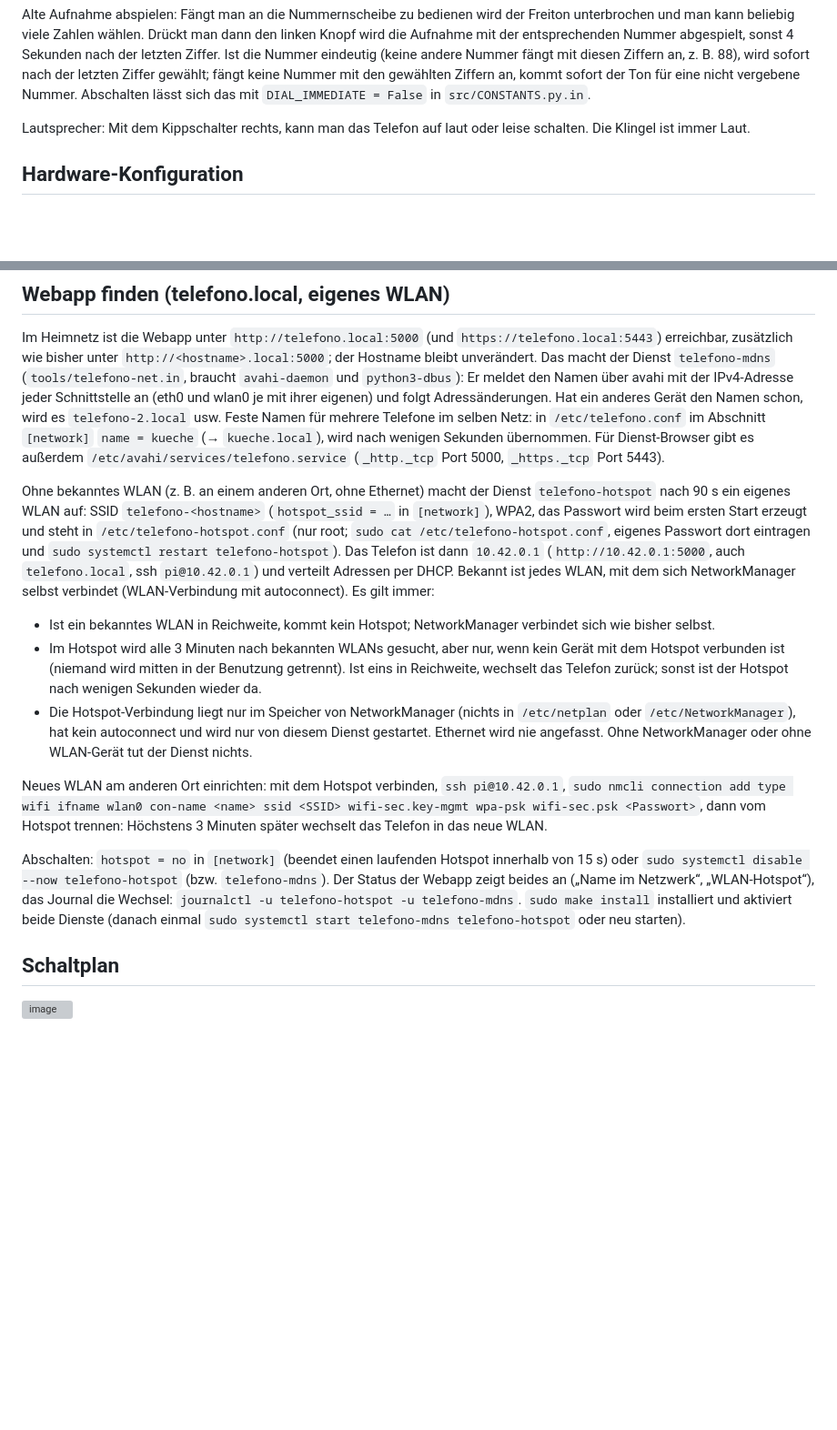
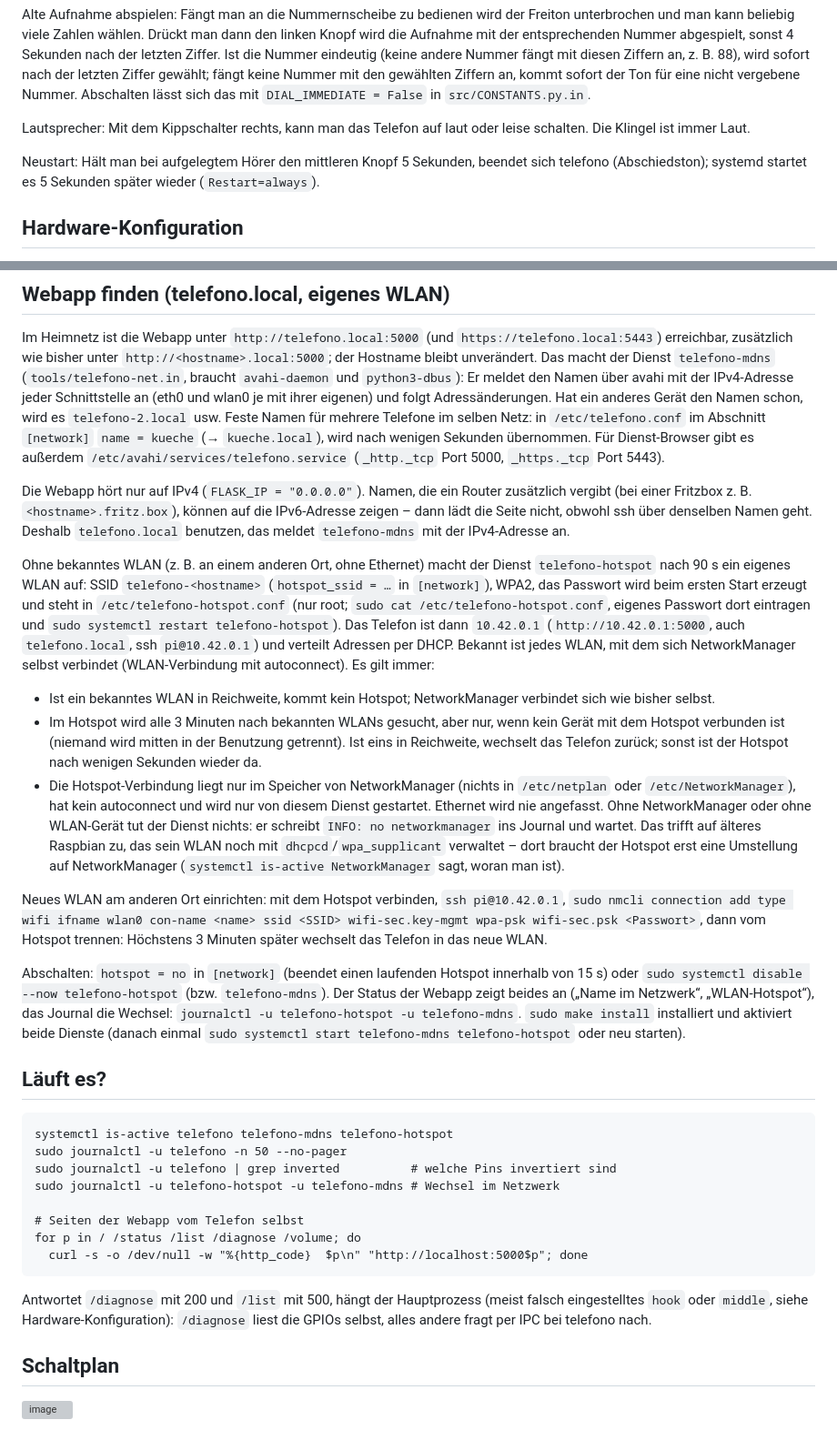
Before and after one commit to Friedrichluna/telefono, a Markdown page: README.md, 2 parts joined by grey strips. Shown at 91% size. Rendered like a GitHub page; blank space fills up the shorter version; grey boxes are pictures that could not be loaded.

````diff
--- a/README.md
+++ b/README.md
@@ -18,6 +61,9 @@ Fängt man an die Nummernscheibe zu bedienen wird der Freiton unterbrochen und m
 Lautsprecher:
 Mit dem Kippschalter rechts, kann man das Telefon auf laut oder leise schalten. Die Klingel ist immer Laut.
 
+Neustart:
+Hält man bei aufgelegtem Hörer den mittleren Knopf 5 Sekunden, beendet sich telefono (Abschiedston); systemd startet es 5 Sekunden später wieder (`Restart=always`).
+
 ## Hardware-Konfiguration
 Die Telefone sind unterschiedlich verdrahtet, bei manchen sind einzelne Eingänge (Hörer, Knöpfe, ...) invertiert. Das wird pro Telefon in `/etc/telefono.conf` eingestellt (bei `../configure --sysconfdir=/etc`, sonst `<prefix>/etc/telefono.conf`), nicht im Code:
 
@@ -40,14 +90,31 @@ Auf der Seite **Aufnehmen** der Webapp nimmt man mit dem Mikrofon von Laptop ode
 ## Webapp finden (telefono.local, eigenes WLAN)
 Im Heimnetz ist die Webapp unter `http://telefono.local:5000` (und `https://telefono.local:5443`) erreichbar, zusätzlich wie bisher unter `http://<hostname>.local:5000`; der Hostname bleibt unverändert. Das macht der Dienst `telefono-mdns` (`tools/telefono-net.in`, braucht `avahi-daemon` und `python3-dbus`): Er meldet den Namen über avahi mit der IPv4-Adresse jeder Schnittstelle an (eth0 und wlan0 je mit ihrer eigenen) und folgt Adressänderungen. Hat ein anderes Gerät den Namen schon, wird es `telefono-2.local` usw. Feste Namen für mehrere Telefone im selben Netz: in `/etc/telefono.conf` im Abschnitt `[network]` `name = kueche` (→ `kueche.local`), wird nach wenigen Sekunden übernommen. Für Dienst-Browser gibt es außerdem `/etc/avahi/services/telefono.service` (`_http._tcp` Port 5000, `_https._tcp` Port 5443).
 
+Die Webapp hört nur auf IPv4 (`FLASK_IP = "0.0.0.0"`). Namen, die ein Router zusätzlich vergibt (bei einer Fritzbox z. B. `<hostname>.fritz.box`), können auf die IPv6-Adresse zeigen – dann lädt die Seite nicht, obwohl ssh über denselben Namen geht. Deshalb `telefono.local` benutzen, das meldet `telefono-mdns` mit der IPv4-Adresse an.
+
 Ohne bekanntes WLAN (z. B. an einem anderen Ort, ohne Ethernet) macht der Dienst `telefono-hotspot` nach 90 s ein eigenes WLAN auf: SSID `telefono-<hostname>` (`hotspot_ssid = …` in `[network]`), WPA2, das Passwort wird beim ersten Start erzeugt und steht in `/etc/telefono-hotspot.conf` (nur root; `sudo cat /etc/telefono-hotspot.conf`, eigenes Passwort dort eintragen und `sudo systemctl restart telefono-hotspot`). Das Telefon ist dann `10.42.0.1` (`http://10.42.0.1:5000`, auch `telefono.local`, ssh `pi@10.42.0.1`) und verteilt Adressen per DHCP. Bekannt ist jedes WLAN, mit dem sich NetworkManager selbst verbindet (WLAN-Verbindung mit autoconnect). Es gilt immer:
 - Ist ein bekanntes WLAN in Reichweite, kommt kein Hotspot; NetworkManager verbindet sich wie bisher selbst.
 - Im Hotspot wird alle 3 Minuten nach bekannten WLANs gesucht, aber nur, wenn kein Gerät mit dem Hotspot verbunden ist (niemand wird mitten in der Benutzung getrennt). Ist eins in Reichweite, wechselt das Telefon zurück; sonst ist der Hotspot nach wenigen Sekunden wieder da.
-- Die Hotspot-Verbindung liegt nur im Speicher von NetworkManager (nichts in `/etc/netplan` oder `/etc/NetworkManager`), hat kein autoconnect und wird nur von diesem Dienst gestartet. Ethernet wird nie angefasst. Ohne NetworkManager oder ohne WLAN-Gerät tut der Dienst nichts.
+- Die Hotspot-Verbindung liegt nur im Speicher von NetworkManager (nichts in `/etc/netplan` oder `/etc/NetworkManager`), hat kein autoconnect und wird nur von diesem Dienst gestartet. Ethernet wird nie angefasst. Ohne NetworkManager oder ohne WLAN-Gerät tut der Dienst nichts: er schreibt `INFO: no networkmanager` ins Journal und wartet. Das trifft auf älteres Raspbian zu, das sein WLAN noch mit `dhcpcd`/`wpa_supplicant` verwaltet – dort braucht der Hotspot erst eine Umstellung auf NetworkManager (`systemctl is-active NetworkManager` sagt, woran man ist).
 
 Neues WLAN am anderen Ort einrichten: mit dem Hotspot verbinden, `ssh pi@10.42.0.1`, `sudo nmcli connection add type wifi ifname wlan0 con-name <name> ssid <SSID> wifi-sec.key-mgmt wpa-psk wifi-sec.psk <Passwort>`, dann vom Hotspot trennen: Höchstens 3 Minuten später wechselt das Telefon in das neue WLAN.
 
 Abschalten: `hotspot = no` in `[network]` (beendet einen laufenden Hotspot innerhalb von 15 s) oder `sudo systemctl disable --now telefono-hotspot` (bzw. `telefono-mdns`). Der Status der Webapp zeigt beides an („Name im Netzwerk“, „WLAN-Hotspot“), das Journal die Wechsel: `journalctl -u telefono-hotspot -u telefono-mdns`. `sudo make install` installiert und aktiviert beide Dienste (danach einmal `sudo systemctl start telefono-mdns telefono-hotspot` oder neu starten).
 
+## Läuft es?
+
+```
+systemctl is-active telefono telefono-mdns telefono-hotspot
+sudo journalctl -u telefono -n 50 --no-pager
+sudo journalctl -u telefono | grep inverted          # welche Pins invertiert sind
+sudo journalctl -u telefono-hotspot -u telefono-mdns # Wechsel im Netzwerk
+
+# Seiten der Webapp vom Telefon selbst
+for p in / /status /list /diagnose /volume; do
+  curl -s -o /dev/null -w "%{http_code}  $p\n" "http://localhost:5000$p"; done
+```
+
+Antwortet `/diagnose` mit 200 und `/list` mit 500, hängt der Hauptprozess (meist falsch eingestelltes `hook` oder `middle`, siehe Hardware-Konfiguration): `/diagnose` liest die GPIOs selbst, alles andere fragt per IPC bei telefono nach.
+
 ## Schaltplan
 ![image](https://gitlab.mn.tu-dresden.de/josc941e/telefono/-/raw/master/docs/circuit_diagram.png)
````
Also changed, not shown: other parts of README.md (+50 -3 lines).
